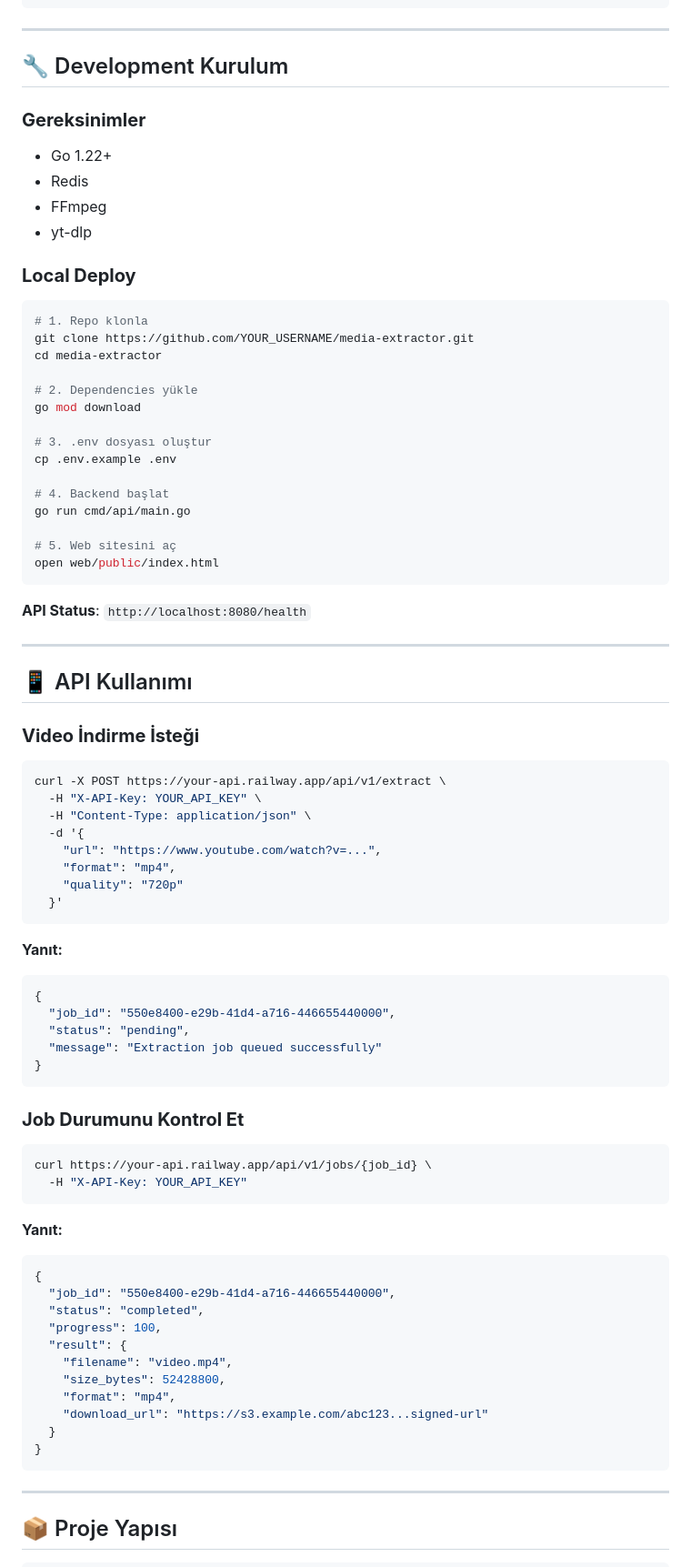
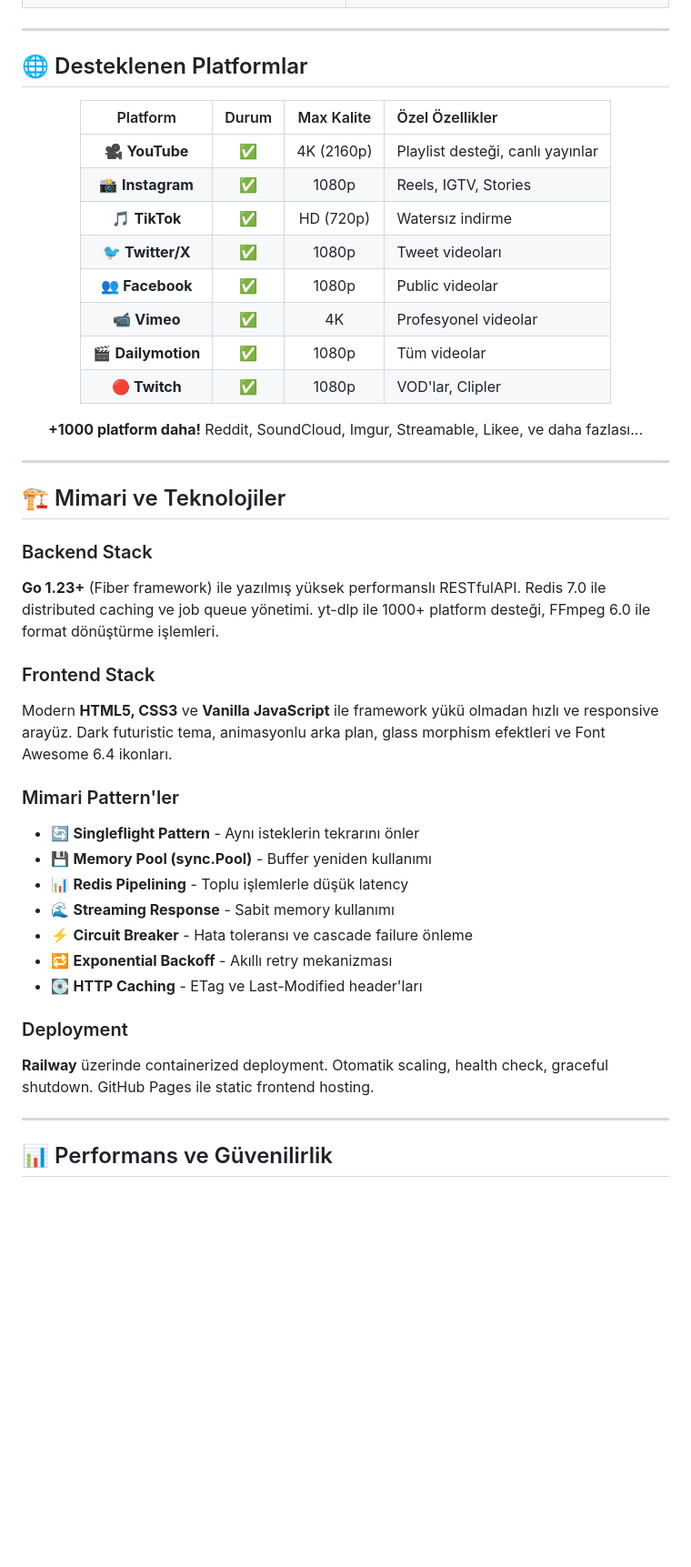
Before and after one commit to KeremKalyoncu/MedYan, a Markdown page: README.md, the part around one of its changes. Shown at 91% size. Drawn GitHub-style; blank space fills up the shorter version.

````diff
--- a/README.md
+++ b/README.md
@@ -50,85 +118,48 @@ https://your-username.github.io/media-extractor
 
 ---
 
-## 🔧 Development Kurulum
+## 🌐 Desteklenen Platformlar
 
-### **Gereksinimler**
-- Go 1.22+
-- Redis
-- FFmpeg
-- yt-dlp
+<div align="center">
 
-### **Local Deploy**
+| Platform | Durum | Max Kalite | Özel Özellikler |
+|:--------:|:-----:|:----------:|:----------------|
+| 🎥 **YouTube** | ✅ | 4K (2160p) | Playlist desteği, canlı yayınlar |
+| 📸 **Instagram** | ✅ | 1080p | Reels, IGTV, Stories |
+| 🎵 **TikTok** | ✅ | HD (720p) | Watersız indirme |
+| 🐦 **Twitter/X** | ✅ | 1080p | Tweet videoları |
+| 👥 **Facebook** | ✅ | 1080p | Public videolar |
+| 📹 **Vimeo** | ✅ | 4K | Profesyonel videolar |
+| 🎬 **Dailymotion** | ✅ | 1080p | Tüm videolar |
+| 🔴 **Twitch** | ✅ | 1080p | VOD'lar, Clipler |
 
-```bash
-# 1. Repo klonla
-git clone https://github.com/YOUR_USERNAME/media-extractor.git
-cd media-extractor
+**+1000 platform daha!** Reddit, SoundCloud, Imgur, Streamable, Likee, ve daha fazlası...
 
-# 2. Dependencies yükle
-go mod download
-
-# 3. .env dosyası oluştur
-cp .env.example .env
-
-# 4. Backend başlat
-go run cmd/api/main.go
-
-# 5. Web sitesini aç
-open web/public/index.html
-```
-
-**API Status**: `http://localhost:8080/health`
+</div>
 
 ---
 
-## 📱 API Kullanımı
+## 🏗️ Mimari ve Teknolojiler
 
-### **Video İndirme İsteği**
+### Backend Stack
+**Go 1.23+** (Fiber framework) ile yazılmış yüksek performanslı RESTfulAPI. Redis 7.0 ile distributed caching ve job queue yönetimi. yt-dlp ile 1000+ platform desteği, FFmpeg 6.0 ile format dönüştürme işlemleri.
 
-```bash
-curl -X POST https://your-api.railway.app/api/v1/extract \
-  -H "X-API-Key: YOUR_API_KEY" \
-  -H "Content-Type: application/json" \
-  -d '{
-    "url": "https://www.youtube.com/watch?v=...",
-    "format": "mp4",
-    "quality": "720p"
-  }'
-```
+### Frontend Stack
+Modern **HTML5, CSS3** ve **Vanilla JavaScript** ile framework yükü olmadan hızlı ve responsive arayüz. Dark futuristic tema, animasyonlu arka plan, glass morphism efektleri ve Font Awesome 6.4 ikonları.
 
-**Yanıt:**
-```json
-{
-  "job_id": "550e8400-e29b-41d4-a716-446655440000",
-  "status": "pending",
-  "message": "Extraction job queued successfully"
-}
-```
+### Mimari Pattern'ler
+- 🔄 **Singleflight Pattern** - Aynı isteklerin tekrarını önler
+- 💾 **Memory Pool (sync.Pool)** - Buffer yeniden kullanımı
+- 📊 **Redis Pipelining** - Toplu işlemlerle düşük latency
+- 🌊 **Streaming Response** - Sabit memory kullanımı
+- ⚡ **Circuit Breaker** - Hata toleransı ve cascade failure önleme
+- 🔁 **Exponential Backoff** - Akıllı retry mekanizması
+- 💽 **HTTP Caching** - ETag ve Last-Modified header'ları
 
-### **Job Durumunu Kontrol Et**
-
-```bash
-curl https://your-api.railway.app/api/v1/jobs/{job_id} \
-  -H "X-API-Key: YOUR_API_KEY"
-```
-
-**Yanıt:**
-```json
-{
-  "job_id": "550e8400-e29b-41d4-a716-446655440000",
-  "status": "completed",
-  "progress": 100,
-  "result": {
-    "filename": "video.mp4",
-    "size_bytes": 52428800,
-    "format": "mp4",
-    "download_url": "https://s3.example.com/abc123...signed-url"
-  }
-}
-```
+### Deployment
+**Railway** üzerinde containerized deployment. Otomatik scaling, health check, graceful shutdown. GitHub Pages ile static frontend hosting.
 
 ---
 
-## 📦 Proje Yapısı
+## 📊 Performans ve Güvenilirlik
 
````
Also changed, not shown: other parts of README.md (+177 -141 lines).
